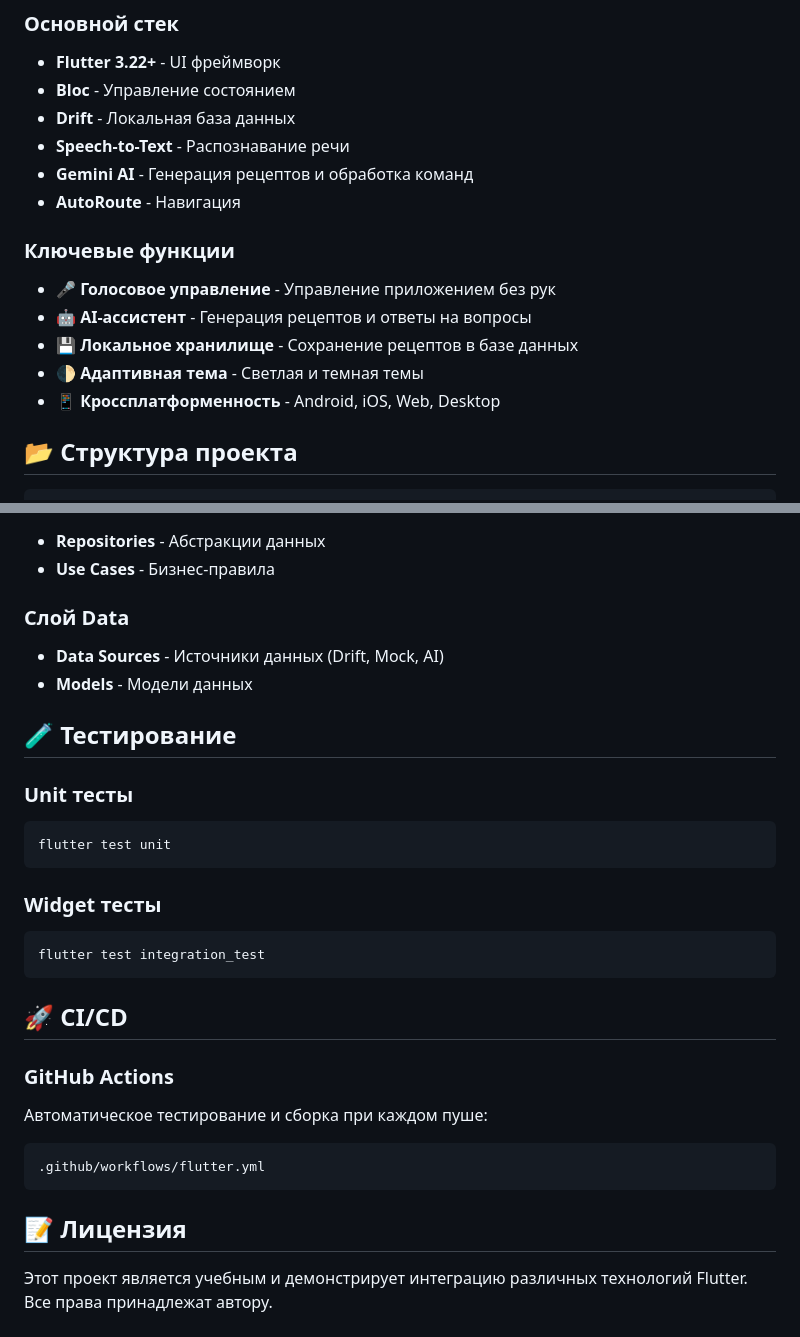
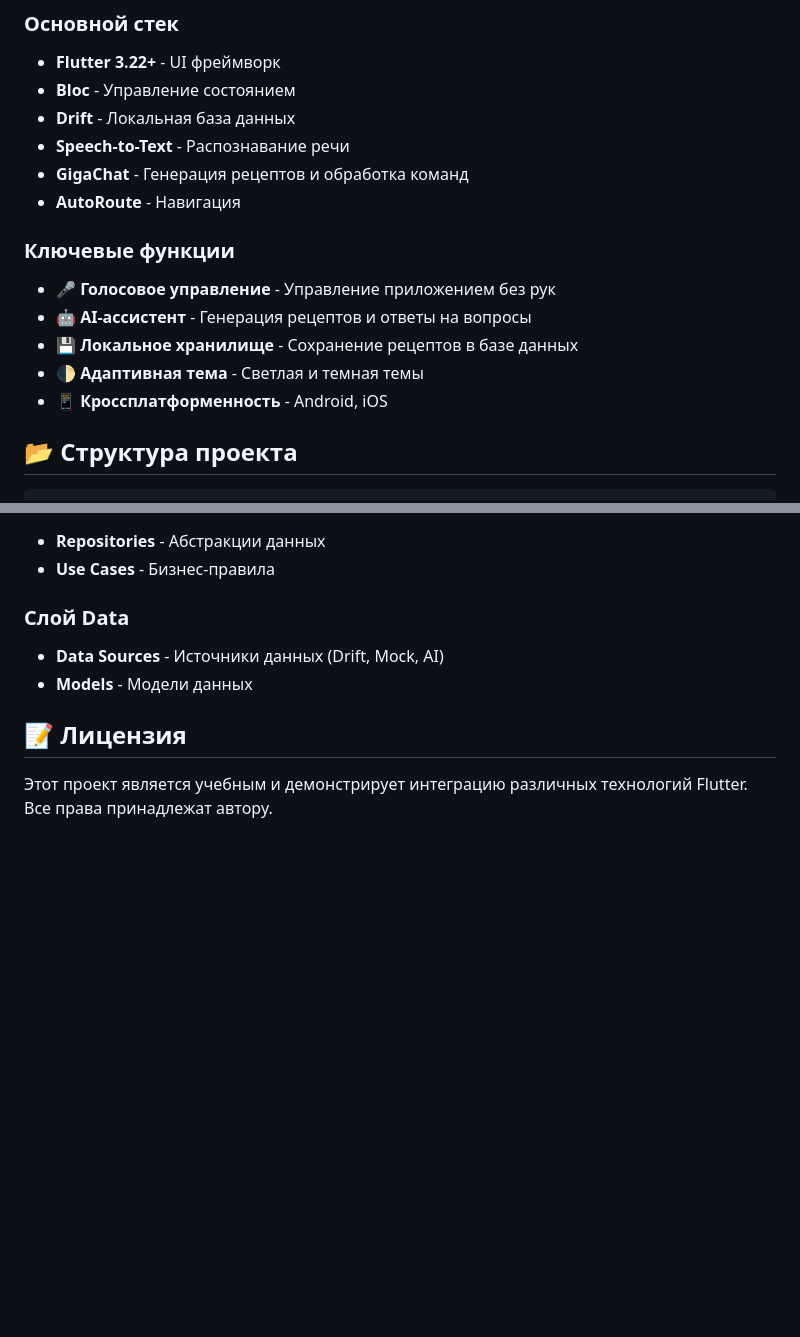
Before and after one commit to neekeetuh/smart_chef_ai_assistant, a Markdown page: README.md, 2 parts joined by grey strips. GitHub-like rendering; blank space fills up the shorter version.

Commit message:
chore: update readme

````diff
--- a/README.md
+++ b/README.md
@@ -34,7 +34,7 @@ flutter run
 - **Bloc** - Управление состоянием
 - **Drift** - Локальная база данных
 - **Speech-to-Text** - Распознавание речи
-- **Gemini AI** - Генерация рецептов и обработка команд
+- **GigaChat** - Генерация рецептов и обработка команд
 - **AutoRoute** - Навигация
 
 ### Ключевые функции
@@ -42,7 +42,7 @@ flutter run
 - 🤖 **AI-ассистент** - Генерация рецептов и ответы на вопросы
 - 💾 **Локальное хранилище** - Сохранение рецептов в базе данных
 - 🌓 **Адаптивная тема** - Светлая и темная темы
-- 📱 **Кроссплатформенность** - Android, iOS, Web, Desktop
+- 📱 **Кроссплатформенность** - Android, iOS
 
 ## 📂 Структура проекта
 
@@ -80,26 +80,6 @@ smart_chef_ai_assistant/
 - **Data Sources** - Источники данных (Drift, Mock, AI)
 - **Models** - Модели данных
 
-## 🧪 Тестирование
-
-### Unit тесты
-```bash
-flutter test unit
-```
-
-### Widget тесты
-```bash
-flutter test integration_test
-```
-
-## 🚀 CI/CD
-
-### GitHub Actions
-Автоматическое тестирование и сборка при каждом пуше:
-```yaml
-.github/workflows/flutter.yml
-```
-
 ## 📝 Лицензия
 
 Этот проект является учебным и демонстрирует интеграцию различных технологий Flutter. Все права принадлежат автору.
````
